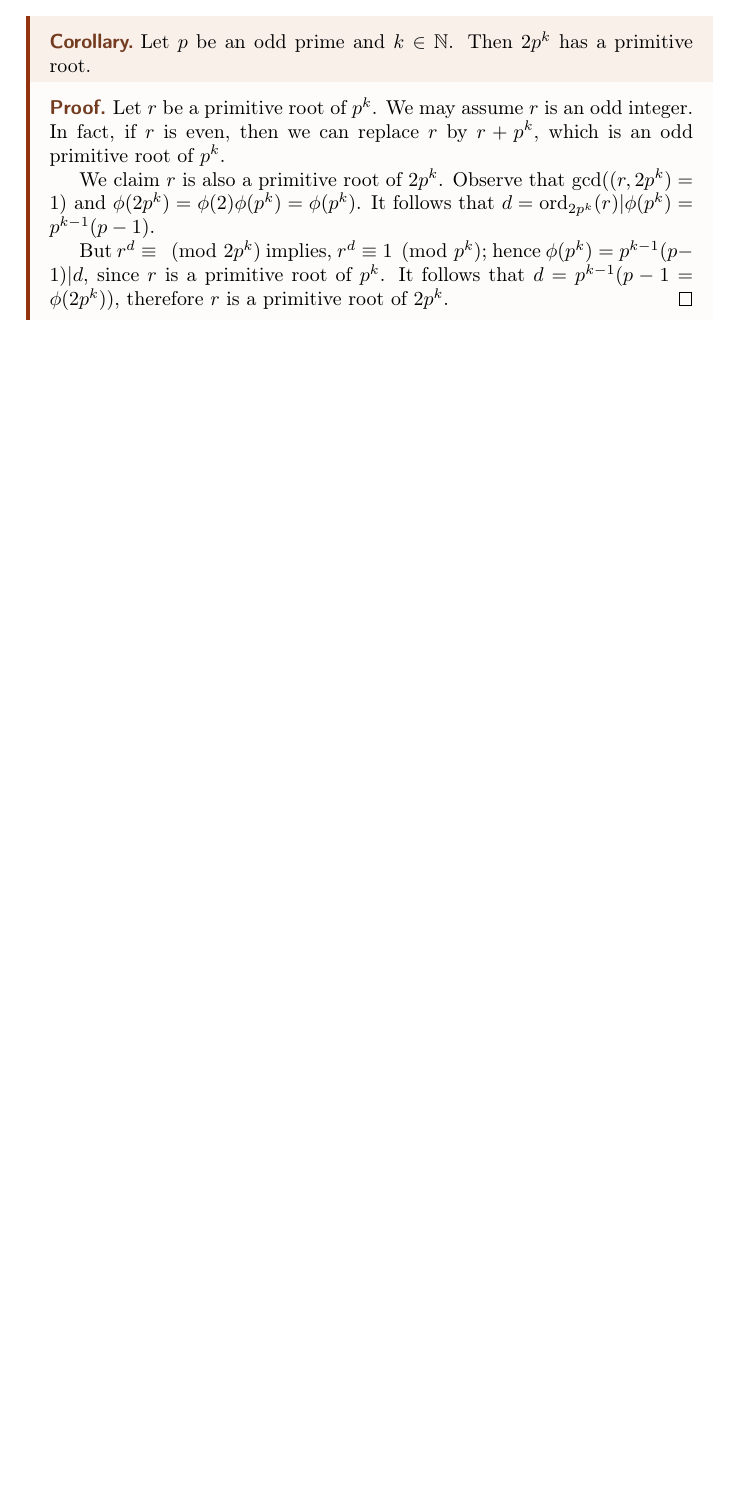
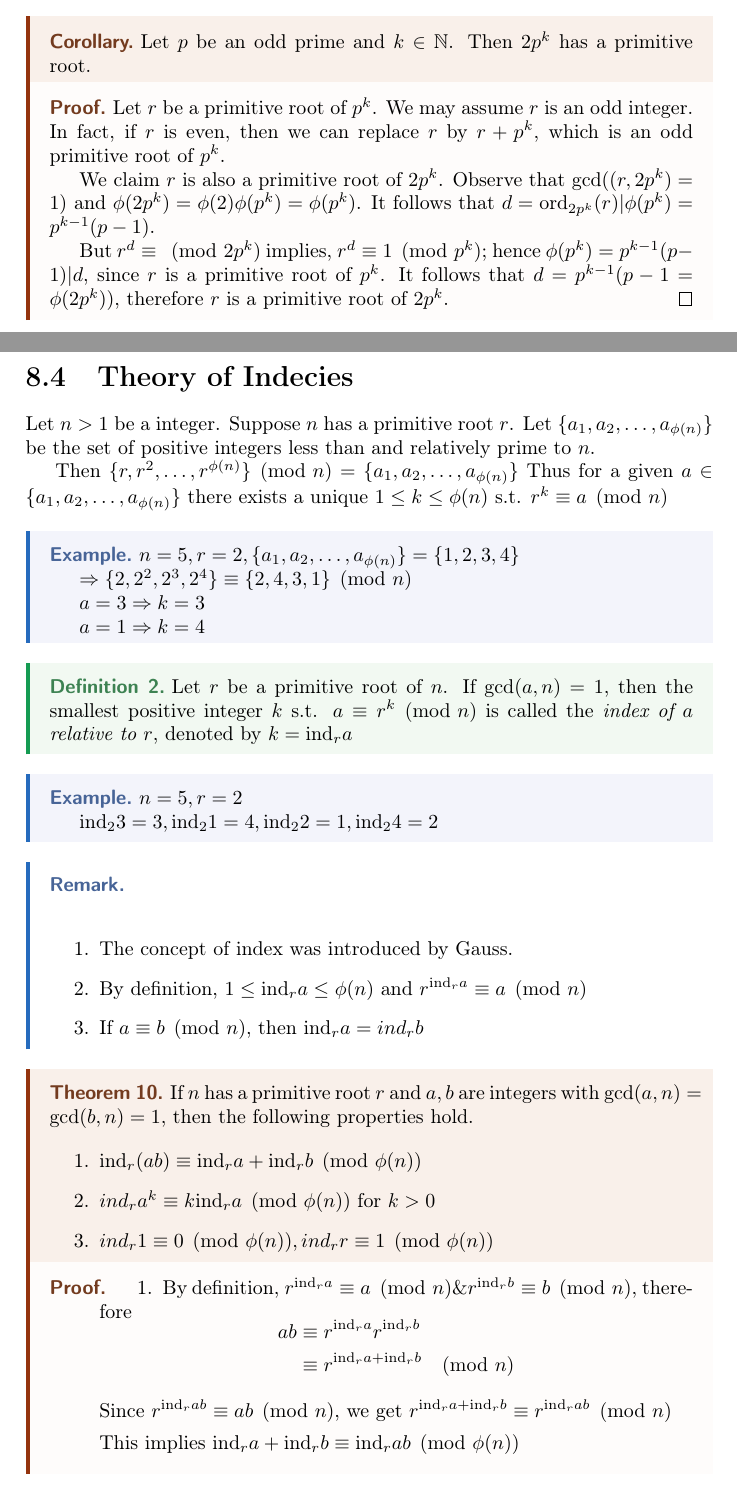
Before and after one commit to CatsSky/lecture_notes, a LaTeX thesis (number_theory/master.tex, which reads number_theory/les_03.tex, number_theory/preamble.tex): part of page 23 of 23 before the commit and two parts of pages 23 and 24 of 25 after it, the two joined at a grey line, cut so that both start at the same text, the shorter picture padded with empty space. Compiled offline with pdfLaTeX.

Commit message:
number theory lesson 0411

```diff
--- a/number_theory/les_03.tex
+++ b/number_theory/les_03.tex
@@ -929,3 +929,70 @@ Prove that if $n = p$ is a prime, then primitive roots for $p$ exists.
     hence $\phi(p^k) = p^{k-1}(p-1) | d$, since $r$ is a primitive root of $p^k$.
     It follows that $d = p^{k-1}(p-1 = \phi(2p^k))$, therefore $r$ is a primitive root of $2p^k$.
 \end{proof}
+
+\section{Theory of Indecies}
+
+Let $n > 1$ be a integer.
+Suppose $n$ has a primitive root $r$.
+Let $\{a_1, a_2, \dots, a_{\phi(n)}\}$ be the set of positive integers less than
+and relatively prime to $n$.
+
+Then $\{r, r^2, \dots, r^{\phi(n)}\} \pmod{n} = \{a_1, a_2, \dots, a_{\phi(n)}\}$
+Thus  for a given $a \in \{a_1, a_2, \dots, a_{\phi(n)}\}$ there exists
+a unique $1 \leq k \leq \phi(n)$ s.t. $r^k \equiv a \pmod n$
+
+\begin{eg}
+    $n = 5, r = 2, \{a_1, a_2, \dots, a_{\phi(n)}\} = \{1, 2, 3, 4\}$
+
+    $\Rightarrow \{2, 2^2, 2^3, 2^4\} \equiv \{2, 4, 3, 1\} \pmod n$
+
+    $a = 3 \Rightarrow  k = 3$
+
+    $a = 1 \Rightarrow  k = 4$
+\end{eg}
+
+\begin{definition}
+    Let $r$ be a primitive root of $n$. If $\gcd(a, n) = 1$,
+    then the smallest positive integer $k$ s.t. $a \equiv r^k \pmod n$ is
+    called the \emph{index of $a$ relative to $r$}, denoted by $k = \ind_r a$
+\end{definition}
+
+\begin{eg}
+    $n=5, r=2$
+
+    $\ind_2 3 = 3, \ind_2 1 = 4, \ind_2 2 = 1, \ind_2 4 = 2$
+\end{eg}
+
+\begin{remark}
+    \hfill\break
+    \begin{enumerate}
+        \item The concept of index was introduced by Gauss.
+        \item By definition, $1 \leq \ind_r a \leq \phi(n)$ and $r^{\ind_r a} \equiv a \pmod n$
+        \item If $a \equiv b \pmod n$, then $\ind_r a = ind_r b$
+    \end{enumerate}
+\end{remark}
+
+\begin{theorem}
+    If $n$ has a primitive root $r$ and $a, b$ are integers with $\gcd(a, n) = \gcd(b, n) = 1$,
+    then the following properties hold.
+
+    \begin{enumerate}
+        \item $\ind_r(ab) \equiv \ind_r a + \ind_r b \pmod{\phi(n)}$
+        \item $ind_r a^k \equiv k \ind_r a \pmod{\phi(n)}$ for $k > 0$
+        \item $ind_r 1 \equiv 0 \pmod{\phi(n)}, ind_r r \equiv 1 \pmod{\phi(n)}$
+    \end{enumerate}
+\end{theorem}
+\begin{proof}
+    \begin{enumerate}
+        \item By definition, $r^{\ind_r a} \equiv a \pmod n \& r^{\ind_r b} \equiv b \pmod n$,
+        therefore
+        \[
+            \begin{aligned}
+                ab &\equiv r^{\ind_r a} r^{\ind_r b} \\
+                &\equiv r^{\ind_r a + \ind_r b} \pmod n
+            \end{aligned}
+        \]
+
+        Since $r^{\ind_r ab} \equiv ab \pmod n$, we get $r^{\ind_r a + \ind_r b} \equiv r^{\ind_r ab} \pmod n$
+
+        This implies $\ind_r a + \ind_r b \equiv \ind_r ab \pmod{\phi(n)}$
@@ -931,0 +1008,2 @@ Prove that if $n = p$ is a prime, then primitive roots for $p$ exists.
+    \end{enumerate}
+\end{proof}
--- a/number_theory/preamble.tex
+++ b/number_theory/preamble.tex
@@ -36,6 +36,7 @@
 \newcommand\C{\ensuremath{\mathbb{C}}}
 \newcommand\lcm{\text{lcm}}
 \newcommand\ord{\text{ord}}
+\newcommand\ind{\text{ind}}
 \DeclareMathOperator{\sgn}{sgn}
 \usepackage{systeme}
 \let\svlim\lim\def\lim{\svlim\limits}
```
Also changed, not shown: number_theory/les_03.tex (9 more changed lines).
